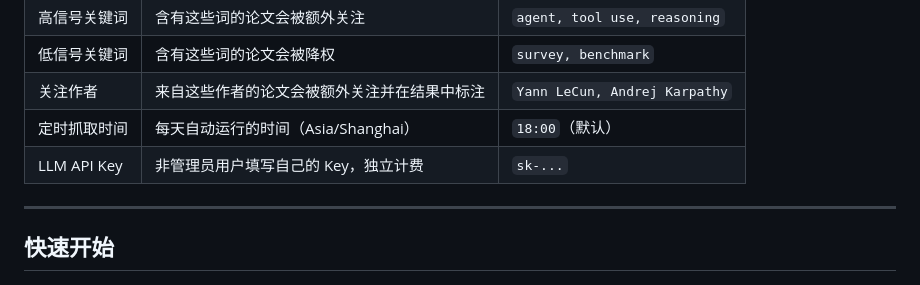
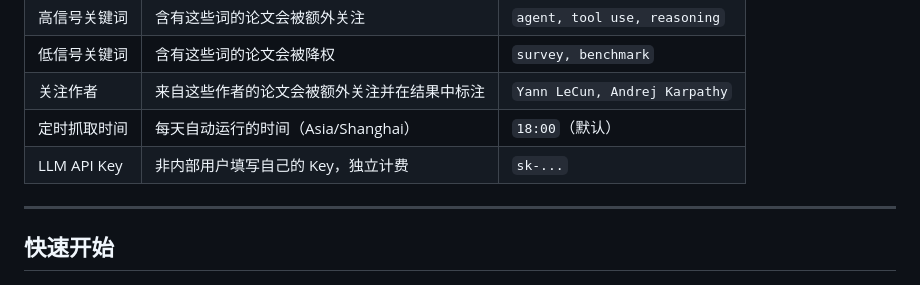
Before and after one commit to chenhengzh/daily_paper, a Markdown page: README.md, the part around the change. GitHub-like rendering.

Commit message:
docs: minor README edits
Co-Authored-By: Claude Opus 4.7 (1M context) <noreply@anthropic.com>

```diff
--- a/README.md
+++ b/README.md
@@ -27,7 +27,7 @@
 | 低信号关键词 | 含有这些词的论文会被降权 | `survey, benchmark` |
 | 关注作者 | 来自这些作者的论文会被额外关注并在结果中标注 | `Yann LeCun, Andrej Karpathy` |
 | 定时抓取时间 | 每天自动运行的时间（Asia/Shanghai） | `18:00`（默认） |
-| LLM API Key | 非管理员用户填写自己的 Key，独立计费 | `sk-...` |
+| LLM API Key | 非内部用户填写自己的 Key，独立计费 | `sk-...` |
 
 
 ---
```
